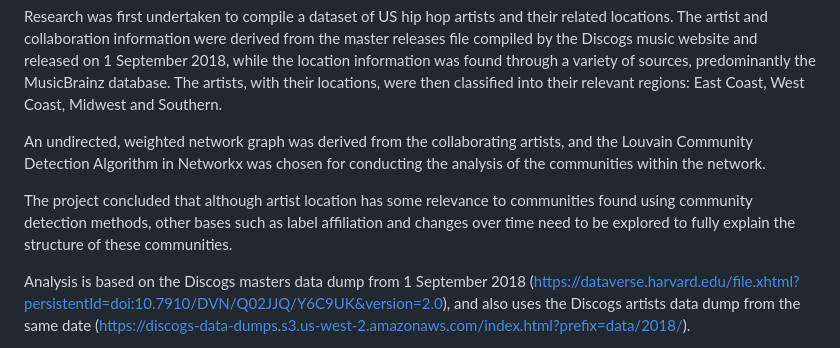
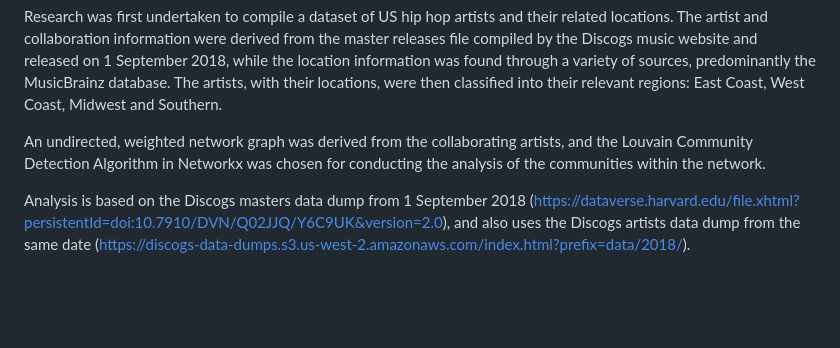
Before and after one commit to portis123/hiphopcollabnetworks, a Markdown page: README.md, the part around the change. Drawn GitHub-style; blank space fills up the shorter version.

```diff
--- a/README.md
+++ b/README.md
@@ -7,8 +7,6 @@ The hip hop music genre has often been closely tied to the locations from which
 Research was first undertaken to compile a dataset of US hip hop artists and their related locations. The artist and collaboration information were derived from the master releases file compiled by the Discogs music website and released on 1 September 2018, while the location information was found through a variety of sources, predominantly the MusicBrainz database. The artists, with their locations, were then classified into their relevant regions: East Coast, West Coast, Midwest and Southern.
 
 An undirected, weighted network graph was derived from the collaborating artists, and the Louvain Community Detection Algorithm in Networkx was chosen for conducting the analysis of the communities within the network.
-
-The project concluded that although artist location has some relevance to communities found using community detection methods, other bases such as label affiliation and changes over time need to be explored to fully explain the structure of these communities.
 
 Analysis is based on the Discogs masters data dump from 1 September 2018 (https://dataverse.harvard.edu/file.xhtml?persistentId=doi:10.7910/DVN/Q02JJQ/Y6C9UK&version=2.0), and also uses the Discogs artists data dump from the same date (https://discogs-data-dumps.s3.us-west-2.amazonaws.com/index.html?prefix=data/2018/).
 
```
